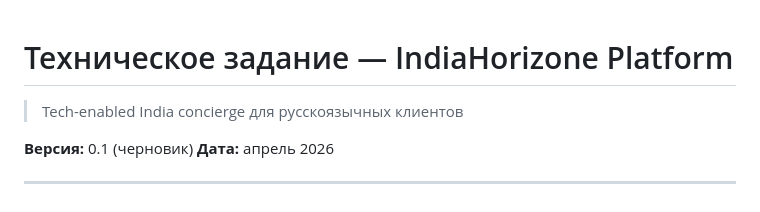
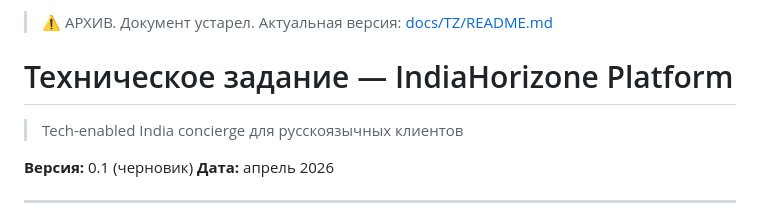
Before and after one commit to Rivega42/indiahorizone, a Markdown page: docs/archive/TZ-v0.1.md, the part around the change. Drawn GitHub-style.

Commit message:
chore(docs): archive ТЗ.md → docs/archive/TZ-v0.1.md (#380)
Merged by Vika (devops)

```diff
--- a/docs/ТЗ.md
+++ b/docs/archive/TZ-v0.1.md
@@ -1,3 +1,5 @@
+> ⚠️ АРХИВ. Документ устарел. Актуальная версия: [docs/TZ/README.md](../TZ/README.md)
+
 # Техническое задание — IndiaHorizone Platform
 
 > Tech-enabled India concierge для русскоязычных клиентов
```
